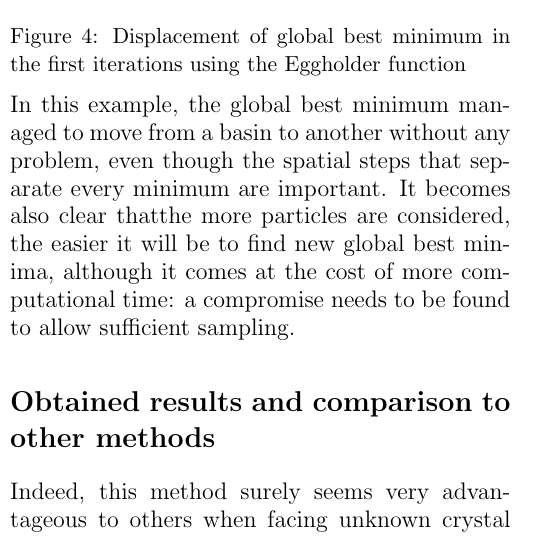
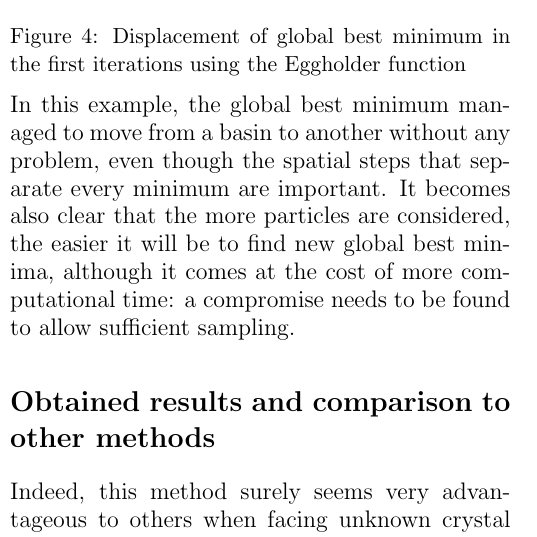
Before and after one commit to antoinegslr/ParticleSwarnOptimization, a LaTeX document (Report/main.tex): part of one column of page 3 of 5, cut so that both start at the same text. Compiled offline with pdfLaTeX.

Commit message:
misspelling

```diff
--- a/Report/main.tex
+++ b/Report/main.tex
@@ -96,7 +96,7 @@ Using only one PSO iteration, particles quickly moved to the \verb+gbest+ area,
 \bigskip
 
 \noindent\includegraphics[width=\columnwidth]{figures/eggholder.png} \captionof{figure}{Displacement of global best minimum in the first iterations using the Eggholder function}\medskip
-In this example, the global best minimum managed to move from a basin to another without any problem, even though the spatial steps that separate every minimum are important. It becomes also clear thatthe more particles are considered, the easier it will be to find new global best minima, although it comes at the cost of more computational time: a compromise needs to be found to allow sufficient sampling.
+In this example, the global best minimum managed to move from a basin to another without any problem, even though the spatial steps that separate every minimum are important. It becomes also clear that the more particles are considered, the easier it will be to find new global best minima, although it comes at the cost of more computational time: a compromise needs to be found to allow sufficient sampling.
 \section*{Obtained results and comparison to other methods}
 Indeed, this method surely seems very advantageous to others when facing unknown crystal phases determination: in the considered planets (Uranus and Neptune), layers of the inner mantle are mainly composed of methane, ammonium and ice water, and are subject to pressure going from 0.1 to 2.5 Mbar \cite{https://doi.org/10.1029/JB085iB01p00225}. However, as they ammonia and water can form hydrogen-bonded networks when they are brought closer in some circumstances, it is possible to see the formation of new phases, lowered in energy.\\
 In this case, only mixtures of ammonia and water were studied, and multiple stoechiometric factors were tested, which are all supposedly possible to be observed in those planet's layers. At first, 16 formula units of $( \mathrm{H}_2\mathrm{O})_{X}(\mathrm{N}\mathrm{H}_3)_{Y}$ were tried, however it was soon reduced to only four stable mixtures: ammonia monohydrate (AMH), ammonia dihydrate (ADH), ammonia hemihydrate (AHH), and ammonia quarterhydrate (AQH). The three first configurations are present on our planet at low pressures, making them easy options to consider for stable configurations. However, the last mixture turned out to present some stable crystalline phases at high pressures.\vspace{1em}
```
Also changed, not shown: 3 other files.
